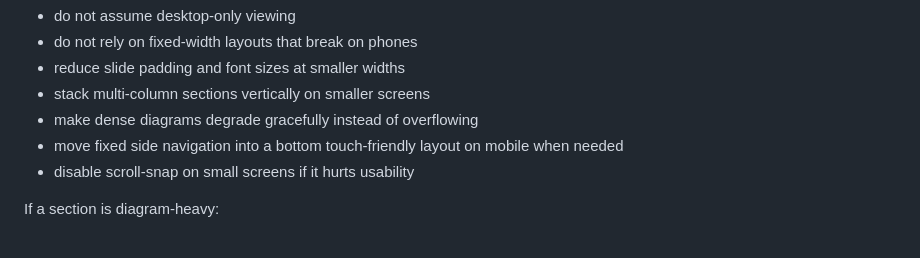
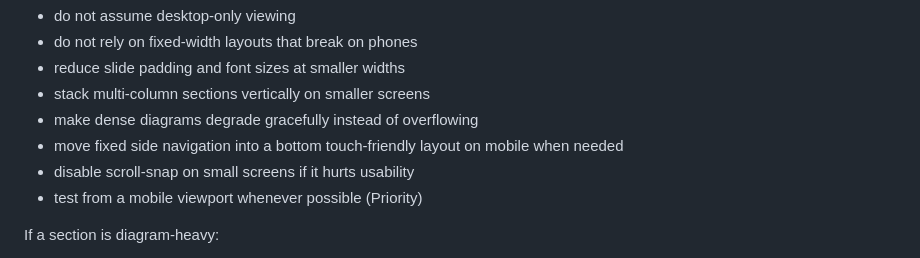
Before and after one commit to brineapples/Presentations, a Markdown page: PRESENTATION_PAGE_FORMAT.md, the part around the change. Rendered like a GitHub page.

Commit message:
small md change for styling

```diff
--- a/PRESENTATION_PAGE_FORMAT.md
+++ b/PRESENTATION_PAGE_FORMAT.md
@@ -47,6 +47,7 @@ The manufacturer presentation should be treated as the standard, but with explic
 - make dense diagrams degrade gracefully instead of overflowing
 - move fixed side navigation into a bottom touch-friendly layout on mobile when needed
 - disable scroll-snap on small screens if it hurts usability
+- test from a mobile viewport whenever possible (Priority)
 
 If a section is diagram-heavy:
 
```
